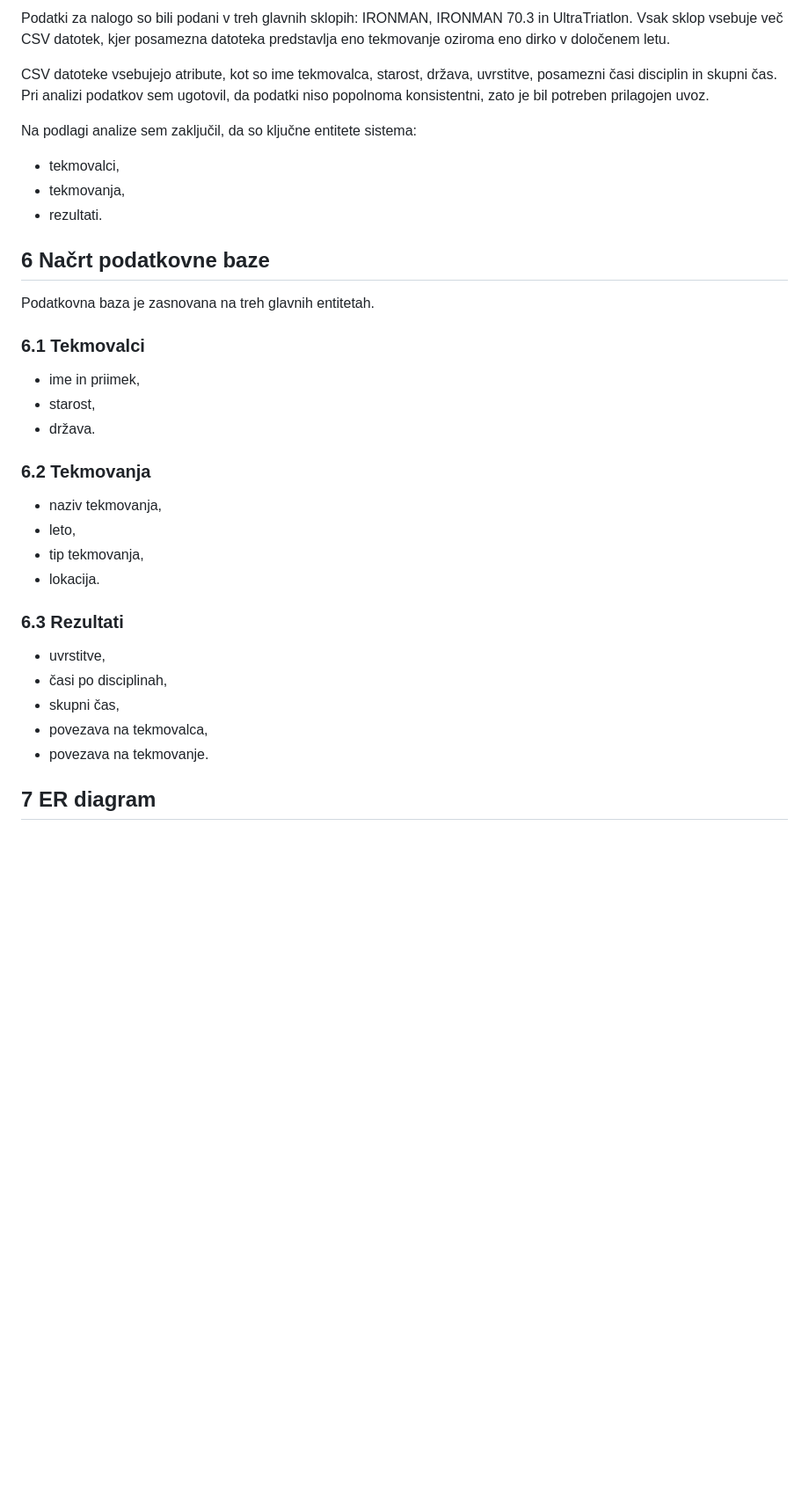
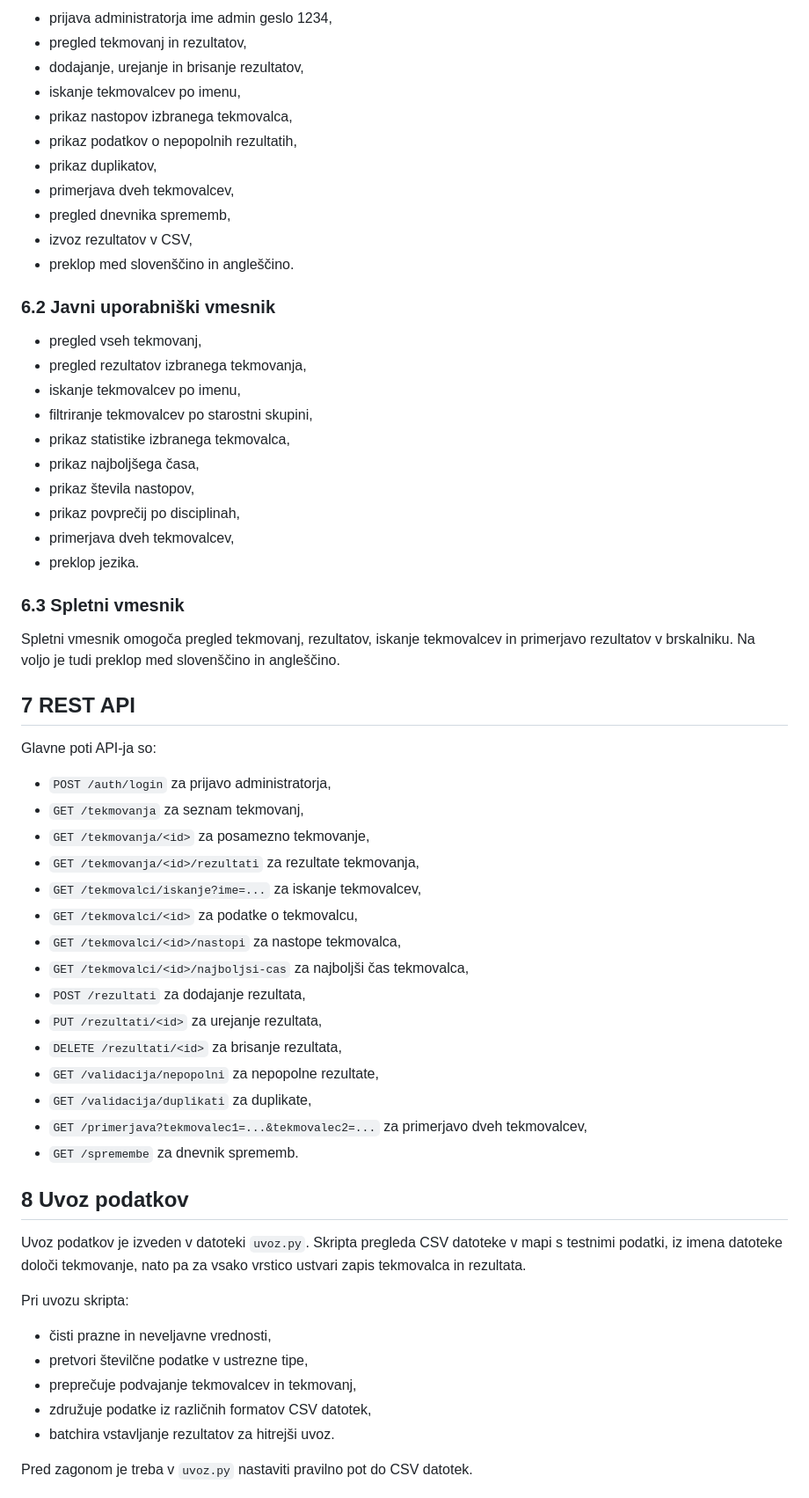
Before and after one commit to anejlemez/Ozra_Projekt, a Markdown page: docs/Naloga_3.md, the part around one of its changes. Shown at 88% size. Drawn GitHub-style; blank space fills up the shorter version.

```diff
--- a/docs/Naloga_3.md
+++ b/docs/Naloga_3.md
@@ -58,38 +61,64 @@ Uporabnik lahko pregleduje tekmovanja, rezultate posameznih tekmovanj in statist
 
-Podatki za nalogo so bili podani v treh glavnih sklopih: IRONMAN, IRONMAN 70.3 in UltraTriatlon. Vsak sklop vsebuje več CSV datotek, kjer posamezna datoteka predstavlja eno tekmovanje oziroma eno dirko v določenem letu.
+- prijava administratorja ime admin geslo 1234,
+- pregled tekmovanj in rezultatov,
+- dodajanje, urejanje in brisanje rezultatov,
+- iskanje tekmovalcev po imenu,
+- prikaz nastopov izbranega tekmovalca,
+- prikaz podatkov o nepopolnih rezultatih,
+- prikaz duplikatov,
+- primerjava dveh tekmovalcev,
+- pregled dnevnika sprememb,
+- izvoz rezultatov v CSV,
+- preklop med slovenščino in angleščino.
 
-CSV datoteke vsebujejo atribute, kot so ime tekmovalca, starost, država, uvrstitve, posamezni časi disciplin in skupni čas. Pri analizi podatkov sem ugotovil, da podatki niso popolnoma konsistentni, zato je bil potreben prilagojen uvoz.
+### 6.2 Javni uporabniški vmesnik
 
-Na podlagi analize sem zaključil, da so ključne entitete sistema:
+- pregled vseh tekmovanj,
+- pregled rezultatov izbranega tekmovanja,
+- iskanje tekmovalcev po imenu,
+- filtriranje tekmovalcev po starostni skupini,
+- prikaz statistike izbranega tekmovalca,
+- prikaz najboljšega časa,
+- prikaz števila nastopov,
+- prikaz povprečij po disciplinah,
+- primerjava dveh tekmovalcev,
+- preklop jezika.
 
-- tekmovalci,
-- tekmovanja,
-- rezultati.
+### 6.3 Spletni vmesnik
 
-## 6 Načrt podatkovne baze
+Spletni vmesnik omogoča pregled tekmovanj, rezultatov, iskanje tekmovalcev in primerjavo rezultatov v brskalniku. Na voljo je tudi preklop med slovenščino in angleščino.
 
-Podatkovna baza je zasnovana na treh glavnih entitetah.
+## 7 REST API
 
-### 6.1 Tekmovalci
+Glavne poti API-ja so:
 
-- ime in priimek,
-- starost,
-- država.
+- `POST /auth/login` za prijavo administratorja,
+- `GET /tekmovanja` za seznam tekmovanj,
+- `GET /tekmovanja/<id>` za posamezno tekmovanje,
+- `GET /tekmovanja/<id>/rezultati` za rezultate tekmovanja,
+- `GET /tekmovalci/iskanje?ime=...` za iskanje tekmovalcev,
+- `GET /tekmovalci/<id>` za podatke o tekmovalcu,
+- `GET /tekmovalci/<id>/nastopi` za nastope tekmovalca,
+- `GET /tekmovalci/<id>/najboljsi-cas` za najboljši čas tekmovalca,
+- `POST /rezultati` za dodajanje rezultata,
+- `PUT /rezultati/<id>` za urejanje rezultata,
+- `DELETE /rezultati/<id>` za brisanje rezultata,
+- `GET /validacija/nepopolni` za nepopolne rezultate,
+- `GET /validacija/duplikati` za duplikate,
+- `GET /primerjava?tekmovalec1=...&tekmovalec2=...` za primerjavo dveh tekmovalcev,
+- `GET /spremembe` za dnevnik sprememb.
 
-### 6.2 Tekmovanja
+## 8 Uvoz podatkov
 
-- naziv tekmovanja,
-- leto,
-- tip tekmovanja,
-- lokacija.
+Uvoz podatkov je izveden v datoteki `uvoz.py`. Skripta pregleda CSV datoteke v mapi s testnimi podatki, iz imena datoteke določi tekmovanje, nato pa za vsako vrstico ustvari zapis tekmovalca in rezultata.
 
-### 6.3 Rezultati
+Pri uvozu skripta:
 
-- uvrstitve,
-- časi po disciplinah,
-- skupni čas,
-- povezava na tekmovalca,
-- povezava na tekmovanje.
+- čisti prazne in neveljavne vrednosti,
+- pretvori številčne podatke v ustrezne tipe,
+- preprečuje podvajanje tekmovalcev in tekmovanj,
+- združuje podatke iz različnih formatov CSV datotek,
+- batchira vstavljanje rezultatov za hitrejši uvoz.
 
-## 7 ER diagram
+Pred zagonom je treba v `uvoz.py` nastaviti pravilno pot do CSV datotek.
 
```
Also changed, not shown: other parts of docs/Naloga_3.md (+86 -71 lines).
